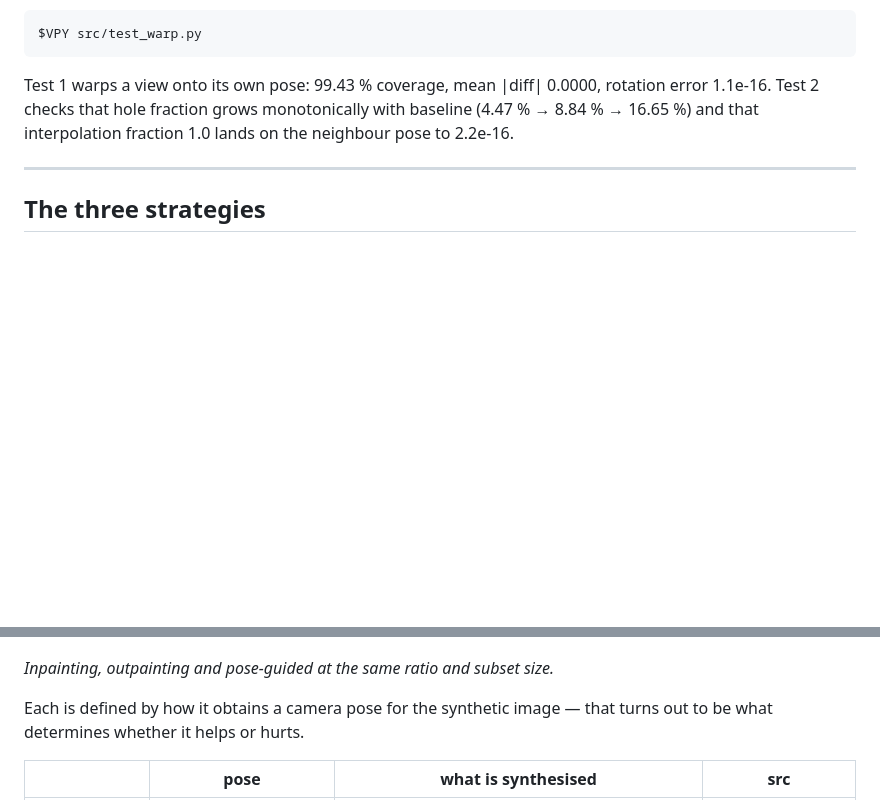
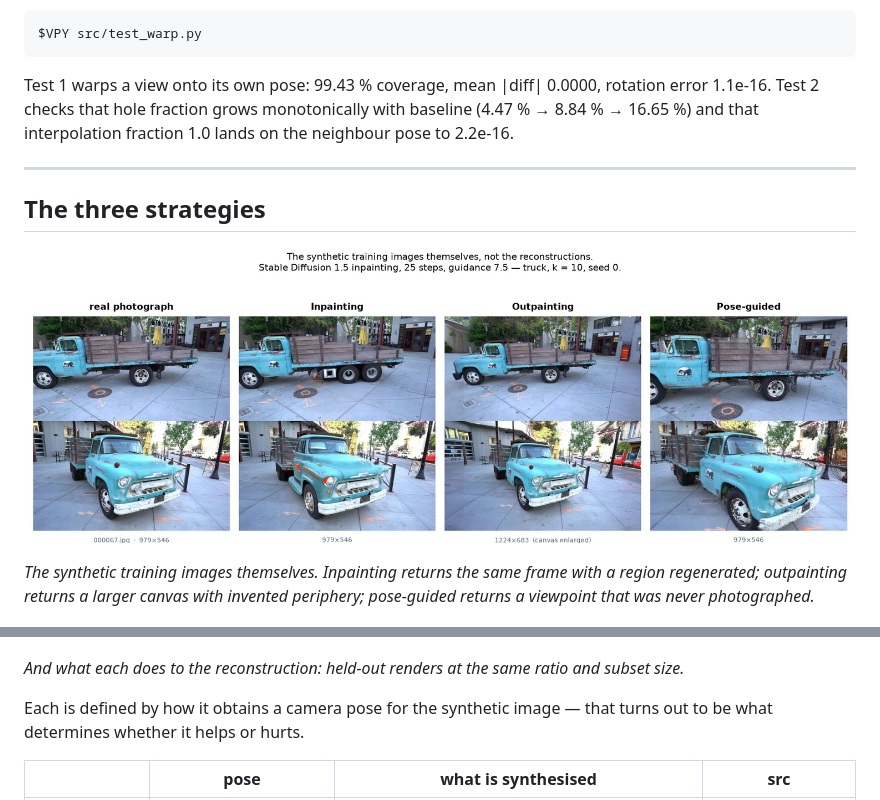
Before and after one commit to mohamedeyaad/fewshot-gaussian-splatting, a Markdown page: README.md, 2 parts joined by grey strips. GitHub-like rendering; pictures changed too: figures/synthetic-examples.jpg (added); blank space fills up the shorter version.

Commit message:
Show the generated images, and set the real supervisors
TWO CORRECTIONS TO THE COVER

The advisor names on the report and the deck were inferred, not supplied. They
have been replaced with the ones the author gave: Prof. Gianni Viardo Vercelli,
Prof. Saverio Iacono and Dr. Luca Martini. The template's label is now plural,
and the three names sit in a \shortstack so they stack inside the cover's
tabular instead of ending the row. Checked afterwards that no file still names
the old ones. The course code 104737 is confirmed correct.

THE DECK SHOWED WHAT THE SYNTHETIC IMAGES DO, NEVER WHAT THEY ARE

Every panel in the study - strategies, crossover, control, depth, scene two -
shows RECONSTRUCTIONS. Not one showed a generated training image, which is the
independent variable of the whole experiment. A reader could follow the entire
argument without ever seeing what Stable Diffusion actually returned.

panel_synthetic_examples.png puts the real photograph beside the inpainted,
outpainted and pose-guided versions made from it, at two source views, with the
true frame sizes printed underneath. It makes three things visible that no
amount of prose does:

  - inpainting hands back the same frame with a region reinvented
  - outpainting hands back a physically larger canvas, 979x546 becoming
    1224x683, with the border invented
  - pose-guided hands back a viewpoint nobody photographed, and its warp
    artefacts are plainly visible

It sits immediately before the panel showing what they do, in both the deck and
the README, so the inputs are seen before the effect.

```diff
--- a/README.md
+++ b/README.md
@@ -520,9 +520,16 @@ lands on the neighbour pose to 2.2e-16.
 
 ## The three strategies
 
+![What each strategy generates](figures/synthetic-examples.jpg)
+
+*The synthetic training images themselves. Inpainting returns the same frame
+with a region regenerated; outpainting returns a larger canvas with invented
+periphery; pose-guided returns a viewpoint that was never photographed.*
+
 ![Three strategies](figures/strategies.jpg)
 
-*Inpainting, outpainting and pose-guided at the same ratio and subset size.*
+*And what each does to the reconstruction: held-out renders at the same ratio
+and subset size.*
 
 
 Each is defined by how it obtains a camera pose for the synthetic image —
```
